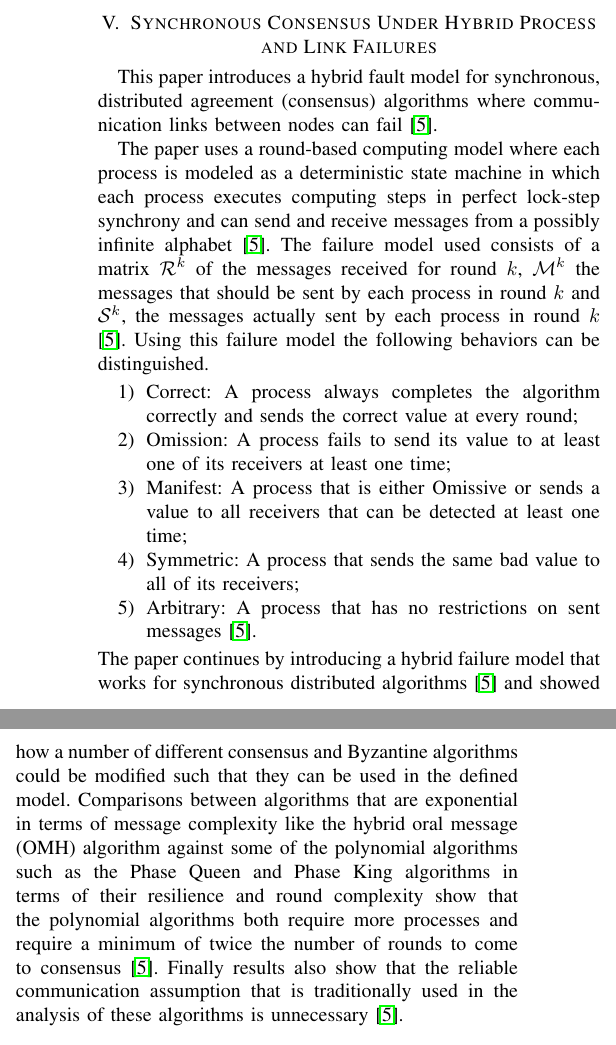
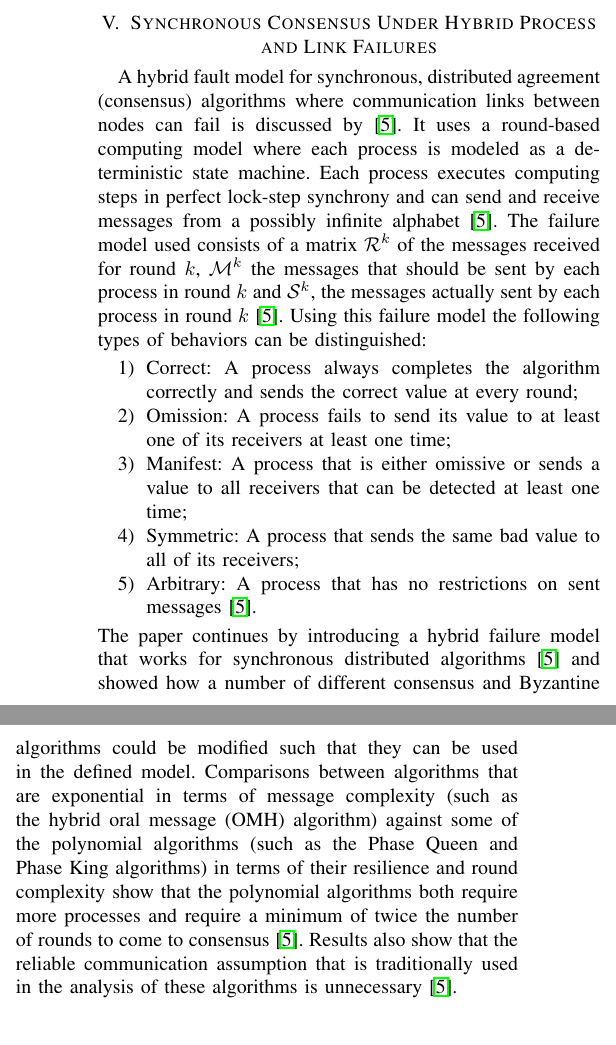
Before and after one commit to cawaltrip/survivable-systems, a LaTeX paper (CS548-TermPaper-BrownWaltripZook.tex): two parts of the columns of page 3 of 4, joined at a grey line, cut so that both start at the same text. Compiled offline with pdfLaTeX.

Commit message:
Ah, push it -

```diff
--- a/CS548-TermPaper-BrownWaltripZook.tex
+++ b/CS548-TermPaper-BrownWaltripZook.tex
@@ -140,18 +140,15 @@ where $u$ is defined as the relative position of a target \cite{clouqueur2004}.
 Faults and errors can be prevented in this scheme by removing the max and min values during each voting session. If a target is truly there then more than one sensor will see it making the value persist beyond the removed extremes.
 
 \section{Synchronous Consensus Under Hybrid Process and Link Failures}
-This paper introduces a hybrid fault model for synchronous, distributed agreement (consensus) algorithms where communication links between nodes can fail \cite{Biely2011}.
-
-The paper uses a round-based computing model where each process is modeled as a deterministic state machine in which each process executes computing steps in perfect lock-step synchrony and can send and receive messages from a possibly infinite alphabet \cite{Biely2011}.  The failure model used consists of a matrix $\mathcal{R}^k$ of the messages received for round $k$, $\mathcal{M}^k$ the messages that should be sent by each process in round $k$ and $\mathcal{S}^k$, the messages actually sent by each process in round $k$ \cite{Biely2011}.  Using this failure model the following behaviors can be distinguished.
+A hybrid fault model for synchronous, distributed agreement (consensus) algorithms where communication links between nodes can fail is discussed by \cite{Biely2011}.  It uses a round-based computing model where each process is modeled as a deterministic state machine.  Each process executes computing steps in perfect lock-step synchrony and can send and receive messages from a possibly infinite alphabet \cite{Biely2011}.  The failure model used consists of a matrix $\mathcal{R}^k$ of the messages received for round $k$, $\mathcal{M}^k$ the messages that should be sent by each process in round $k$ and $\mathcal{S}^k$, the messages actually sent by each process in round $k$ \cite{Biely2011}.  Using this failure model the following types of behaviors can be distinguished:
 \begin{enumerate}
 	\item Correct: A process always completes the algorithm correctly and sends the correct value at every round;
 	\item Omission: A process fails to send its value to at least one of its receivers at least one time;
-	\item Manifest: A process that is either Omissive or sends a value to all receivers that can be detected at least one time;
+	\item Manifest: A process that is either omissive or sends a value to all receivers that can be detected at least one time;
 	\item Symmetric: A process that sends the same bad value to all of its receivers;
 	\item Arbitrary: A process that has no restrictions on sent messages \cite{Biely2011}.
 \end{enumerate}
-The paper continues by introducing a hybrid failure model that works for synchronous distributed algorithms \cite{Biely2011} and showed how a number of different consensus and Byzantine algorithms could be modified such that they can be used in the defined model.  Comparisons between algorithms that are exponential in terms of message complexity like the hybrid oral message (OMH) algorithm against some of the polynomial algorithms such as the Phase Queen and Phase King algorithms in terms of their resilience and round complexity show that the polynomial algorithms both require more processes and require a minimum of twice the number of rounds to come to consensus \cite{Biely2011}.  Finally results also show that the reliable communication assumption that is traditionally used in the analysis of these algorithms is unnecessary \cite{Biely2011}.
-
+The paper continues by introducing a hybrid failure model that works for synchronous distributed algorithms \cite{Biely2011} and showed how a number of different consensus and Byzantine algorithms could be modified such that they can be used in the defined model.  Comparisons between algorithms that are exponential in terms of message complexity (such as the hybrid oral message (OMH) algorithm) against some of the polynomial algorithms (such as the Phase Queen and Phase King algorithms) in terms of their resilience and round complexity show that the polynomial algorithms both require more processes and require a minimum of twice the number of rounds to come to consensus \cite{Biely2011}.  Results also show that the reliable communication assumption that is traditionally used in the analysis of these algorithms is unnecessary \cite{Biely2011}.
 
 \section{Wireless Network Fault Models}\label{sec:wireless-faultmodels}
 
```
